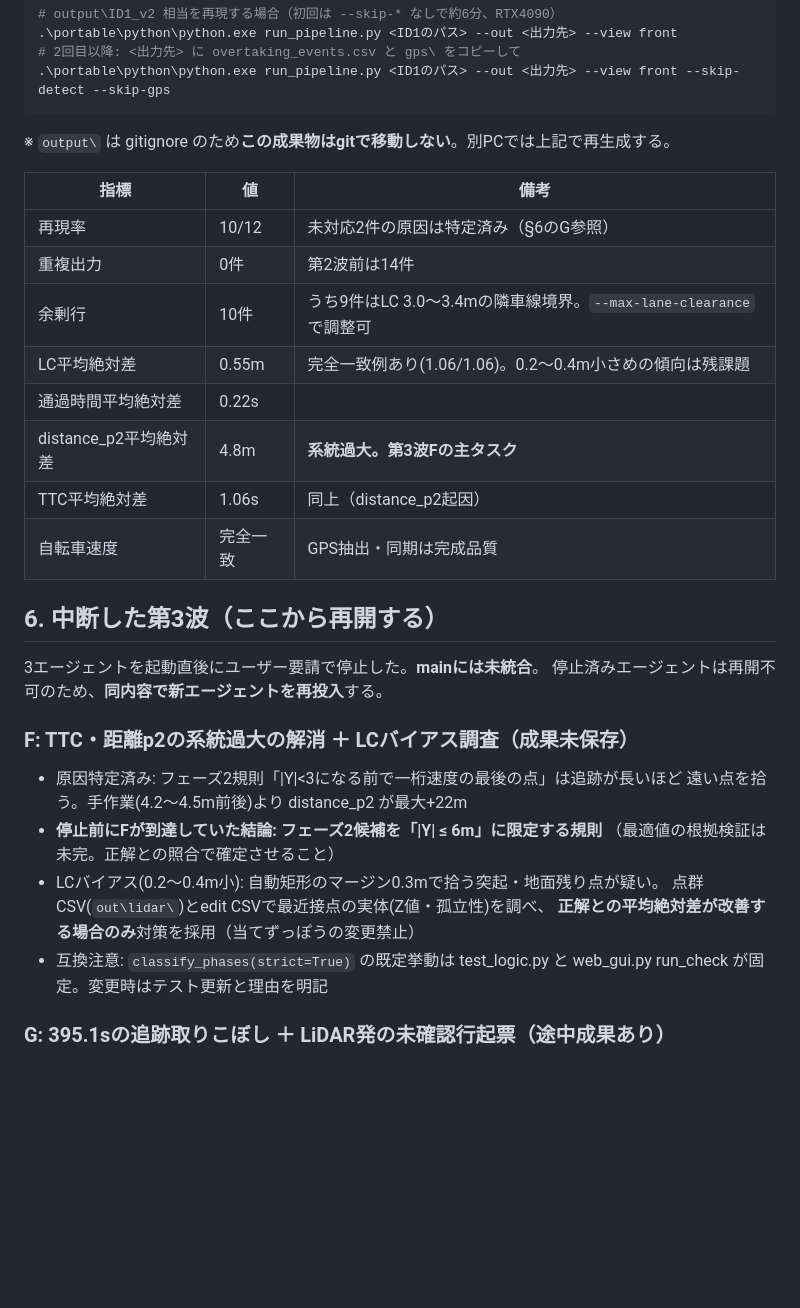
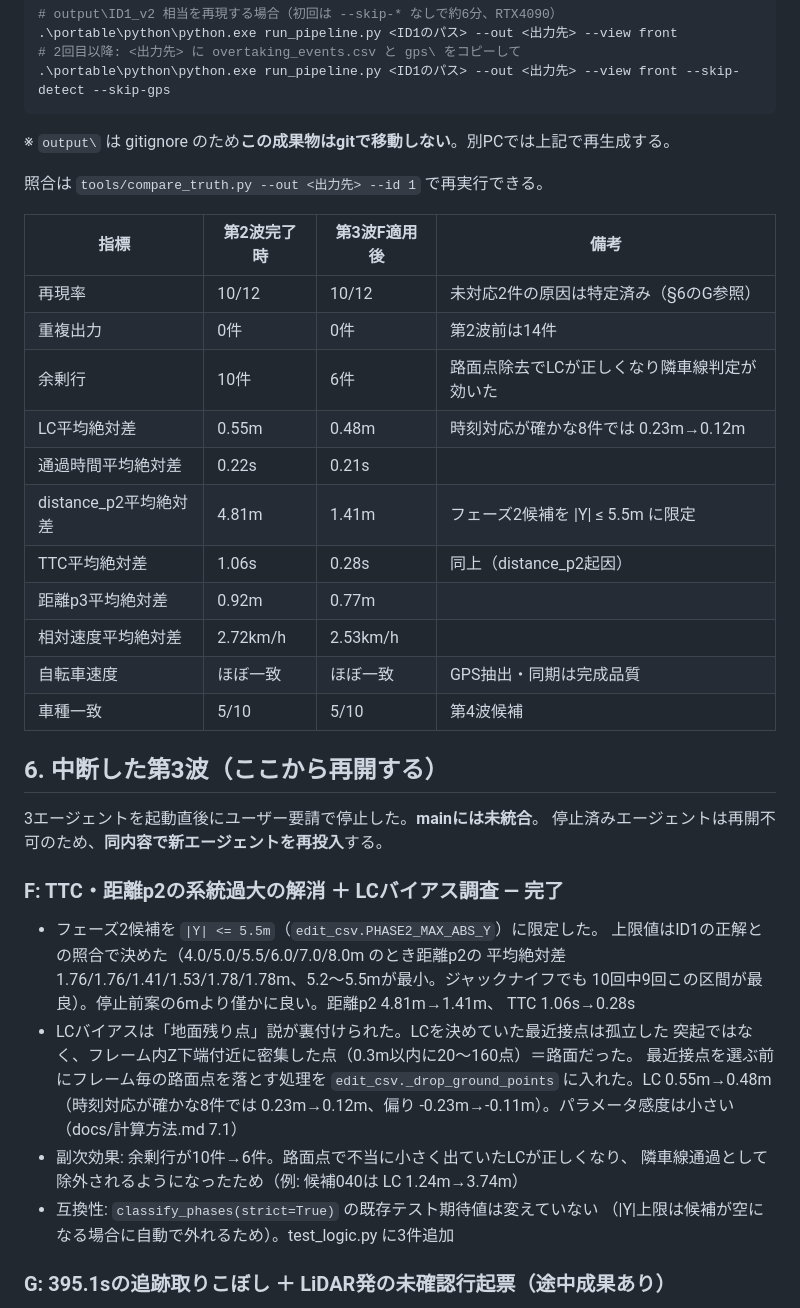
Before and after one commit to s2kx/passing-analyzer, a Markdown page: docs/引継ぎ書_全自動化.md, the part around the change. GitHub-like rendering; blank space fills up the shorter version.

Commit message:
引継ぎ書に第3波Fの結果と受け入れ指標の改善前後を反映する
§5の受け入れ表を「第2波完了時 / 第3波F適用後」の2列にし、§6のFを完了扱いに
書き換えた。照合の再実行コマンド（tools/compare_truth.py）も追記。

````diff
--- a/docs/引継ぎ書_全自動化.md
+++ b/docs/引継ぎ書_全自動化.md
@@ -80,32 +80,42 @@ track_overtaking(pcap, first_frame, last_frame, side="right",
 ```
 ※ `output\` は gitignore のため**この成果物はgitで移動しない**。別PCでは上記で再生成する。
 
-| 指標 | 値 | 備考 |
-|---|---|---|
-| 再現率 | 10/12 | 未対応2件の原因は特定済み（§6のG参照） |
-| 重複出力 | 0件 | 第2波前は14件 |
-| 余剰行 | 10件 | うち9件はLC 3.0〜3.4mの隣車線境界。`--max-lane-clearance` で調整可 |
-| LC平均絶対差 | 0.55m | 完全一致例あり(1.06/1.06)。0.2〜0.4m小さめの傾向は残課題 |
-| 通過時間平均絶対差 | 0.22s | |
-| distance_p2平均絶対差 | 4.8m | **系統過大。第3波Fの主タスク** |
-| TTC平均絶対差 | 1.06s | 同上（distance_p2起因） |
-| 自転車速度 | 完全一致 | GPS抽出・同期は完成品質 |
+照合は `tools/compare_truth.py --out <出力先> --id 1` で再実行できる。
+
+| 指標 | 第2波完了時 | 第3波F適用後 | 備考 |
+|---|---|---|---|
+| 再現率 | 10/12 | 10/12 | 未対応2件の原因は特定済み（§6のG参照） |
+| 重複出力 | 0件 | 0件 | 第2波前は14件 |
+| 余剰行 | 10件 | 6件 | 路面点除去でLCが正しくなり隣車線判定が効いた |
+| LC平均絶対差 | 0.55m | 0.48m | 時刻対応が確かな8件では 0.23m→0.12m |
+| 通過時間平均絶対差 | 0.22s | 0.21s | |
+| distance_p2平均絶対差 | 4.81m | 1.41m | フェーズ2候補を \|Y\| ≤ 5.5m に限定 |
+| TTC平均絶対差 | 1.06s | 0.28s | 同上（distance_p2起因） |
+| 距離p3平均絶対差 | 0.92m | 0.77m | |
+| 相対速度平均絶対差 | 2.72km/h | 2.53km/h | |
+| 自転車速度 | ほぼ一致 | ほぼ一致 | GPS抽出・同期は完成品質 |
+| 車種一致 | 5/10 | 5/10 | 第4波候補 |
 
 ## 6. 中断した第3波（ここから再開する）
 
 3エージェントを起動直後にユーザー要請で停止した。**mainには未統合**。
 停止済みエージェントは再開不可のため、**同内容で新エージェントを再投入**する。
 
-### F: TTC・距離p2の系統過大の解消 ＋ LCバイアス調査（成果未保存）
-- 原因特定済み: フェーズ2規則「|Y|<3になる前で一桁速度の最後の点」は追跡が長いほど
-  遠い点を拾う。手作業(4.2〜4.5m前後)より distance_p2 が最大+22m
-- **停止前にFが到達していた結論: フェーズ2候補を「|Y| ≤ 6m」に限定する規則**
-  （最適値の根拠検証は未完。正解との照合で確定させること）
-- LCバイアス(0.2〜0.4m小): 自動矩形のマージン0.3mで拾う突起・地面残り点が疑い。
-  点群CSV(`out\lidar\`)とedit CSVで最近接点の実体(Z値・孤立性)を調べ、
-  **正解との平均絶対差が改善する場合のみ**対策を採用（当てずっぽうの変更禁止）
-- 互換注意: `classify_phases(strict=True)` の既定挙動は test_logic.py と
-  web_gui.py run_check が固定。変更時はテスト更新と理由を明記
+### F: TTC・距離p2の系統過大の解消 ＋ LCバイアス調査 — **完了**
+- フェーズ2候補を `|Y| <= 5.5m`（`edit_csv.PHASE2_MAX_ABS_Y`）に限定した。
+  上限値はID1の正解との照合で決めた（4.0/5.0/5.5/6.0/7.0/8.0m のとき距離p2の
+  平均絶対差 1.76/1.76/1.41/1.53/1.78/1.78m、5.2〜5.5mが最小。ジャックナイフでも
+  10回中9回この区間が最良）。停止前案の6mより僅かに良い。距離p2 4.81m→1.41m、
+  TTC 1.06s→0.28s
+- LCバイアスは「地面残り点」説が裏付けられた。LCを決めていた最近接点は孤立した
+  突起ではなく、フレーム内Z下端付近に密集した点（0.3m以内に20〜160点）＝路面だった。
+  最近接点を選ぶ前にフレーム毎の路面点を落とす処理を `edit_csv._drop_ground_points`
+  に入れた。LC 0.55m→0.48m（時刻対応が確かな8件では 0.23m→0.12m、偏り
+  -0.23m→-0.11m）。パラメータ感度は小さい（docs/計算方法.md 7.1）
+- 副次効果: 余剰行が10件→6件。路面点で不当に小さく出ていたLCが正しくなり、
+  隣車線通過として除外されるようになったため（例: 候補040は LC 1.24m→3.74m）
+- 互換性: `classify_phases(strict=True)` の既存テスト期待値は変えていない
+  （|Y|上限は候補が空になる場合に自動で外れるため）。test_logic.py に3件追加
 
 ### G: 395.1sの追跡取りこぼし ＋ LiDAR発の未確認行起票（途中成果あり）
 - **ブランチ `worktree-agent-af56b3357974c2a01` のコミット ce11474 に未検証のWIPあり**
````
